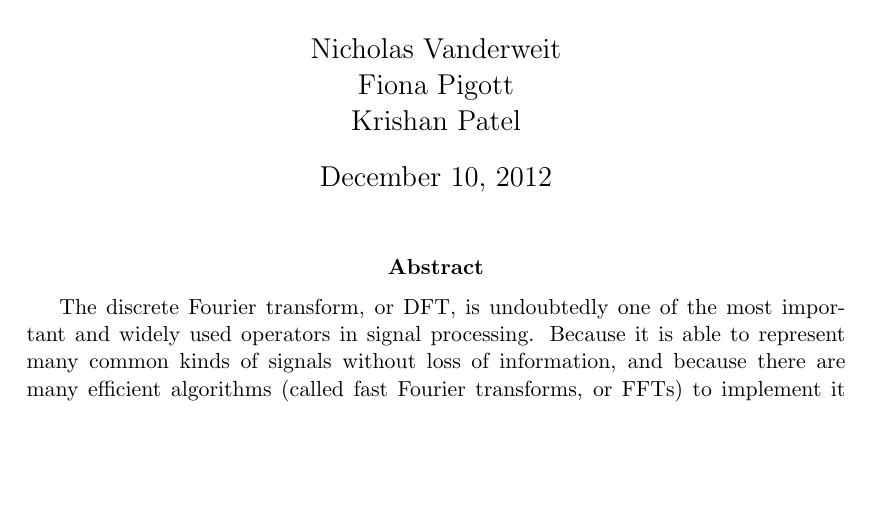
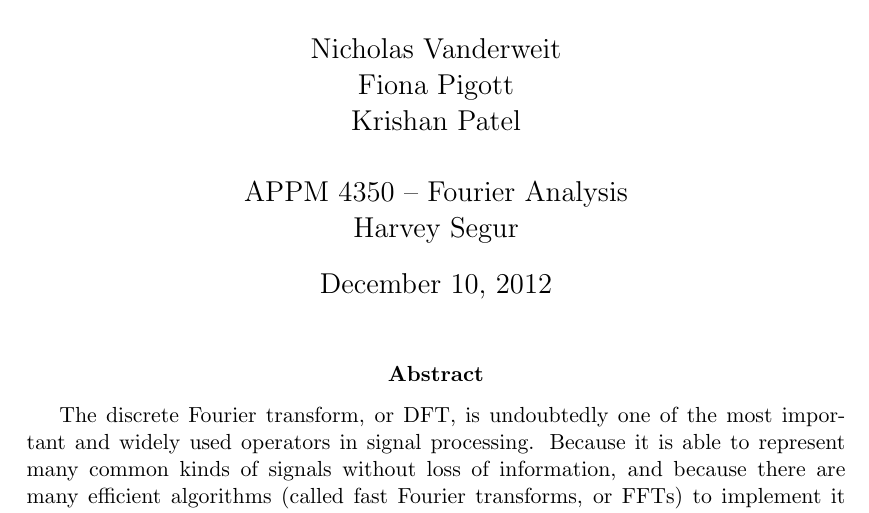
Before and after one commit to fionapigott/frequency-division-multiplexing, a LaTeX paper (docs/report.tex): part of page 1 of 7, cut so that both start at the same text, the shorter picture padded with empty space. Compiled offline with pdfLaTeX.

Commit message:
Author changes

```diff
--- a/docs/report.tex
+++ b/docs/report.tex
@@ -21,7 +21,8 @@
 
 % Title
 \title{Frequency Division Multiplexing \\Using the Fast Fourier Transform }
-\author{Nicholas Vanderweit \\Fiona Pigott \\Krishan Patel}
+\author{Nicholas Vanderweit \\Fiona Pigott \\Krishan Patel \\ \\APPM 4350 --
+        Fourier Analysis \\Harvey Segur}
 \date{\today}
 
 \begin{document}
```
